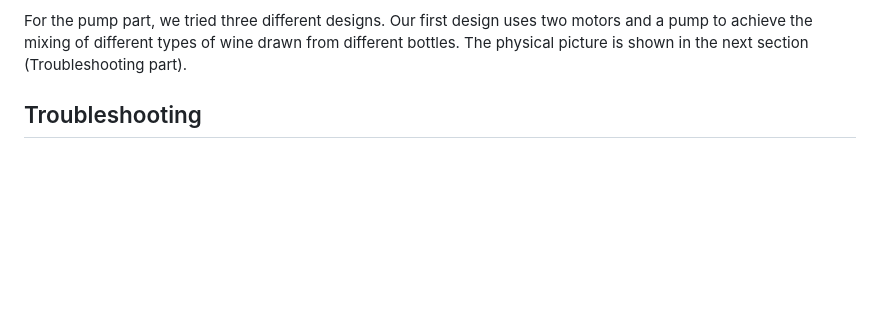
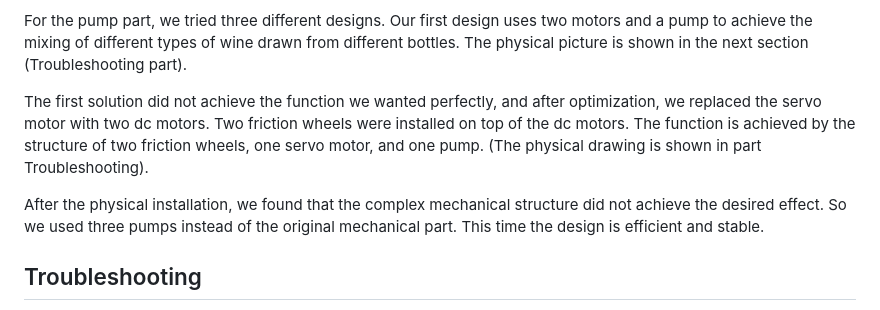
Before and after one commit to ESE519positive/ESE519positive.github.io, a Markdown page: README.md, the part around the change. Drawn GitHub-style; blank space fills up the shorter version.

```diff
--- a/README.md
+++ b/README.md
@@ -46,6 +46,10 @@ For ESP32, the completion of code started from WiFi connection. After verifying
 The `sleep_ms(4000)` here is to ensure that the system has enough time to process the drink request without calling for the same action for multiple times. After verifying the functionality of WiFi and IoT interaction, we finally added the logic of sending commands via GPIO signals.
 
 For the pump part, we tried three different designs. Our first design uses two motors and a pump to achieve the mixing of different types of wine drawn from different bottles. The physical picture is shown in the next section (Troubleshooting part).
+
+The first solution did not achieve the function we wanted perfectly, and after optimization, we replaced the servo motor with two dc motors. Two friction wheels were installed on top of the dc motors. The function is achieved by the structure of two friction wheels, one servo motor, and one pump. (The physical drawing is shown in part Troubleshooting).
+
+After the physical installation, we found that the complex mechanical structure did not achieve the desired effect. So we used three pumps instead of the original mechanical part. This time the design is efficient and stable.
 
 ## Troubleshooting
 
```
